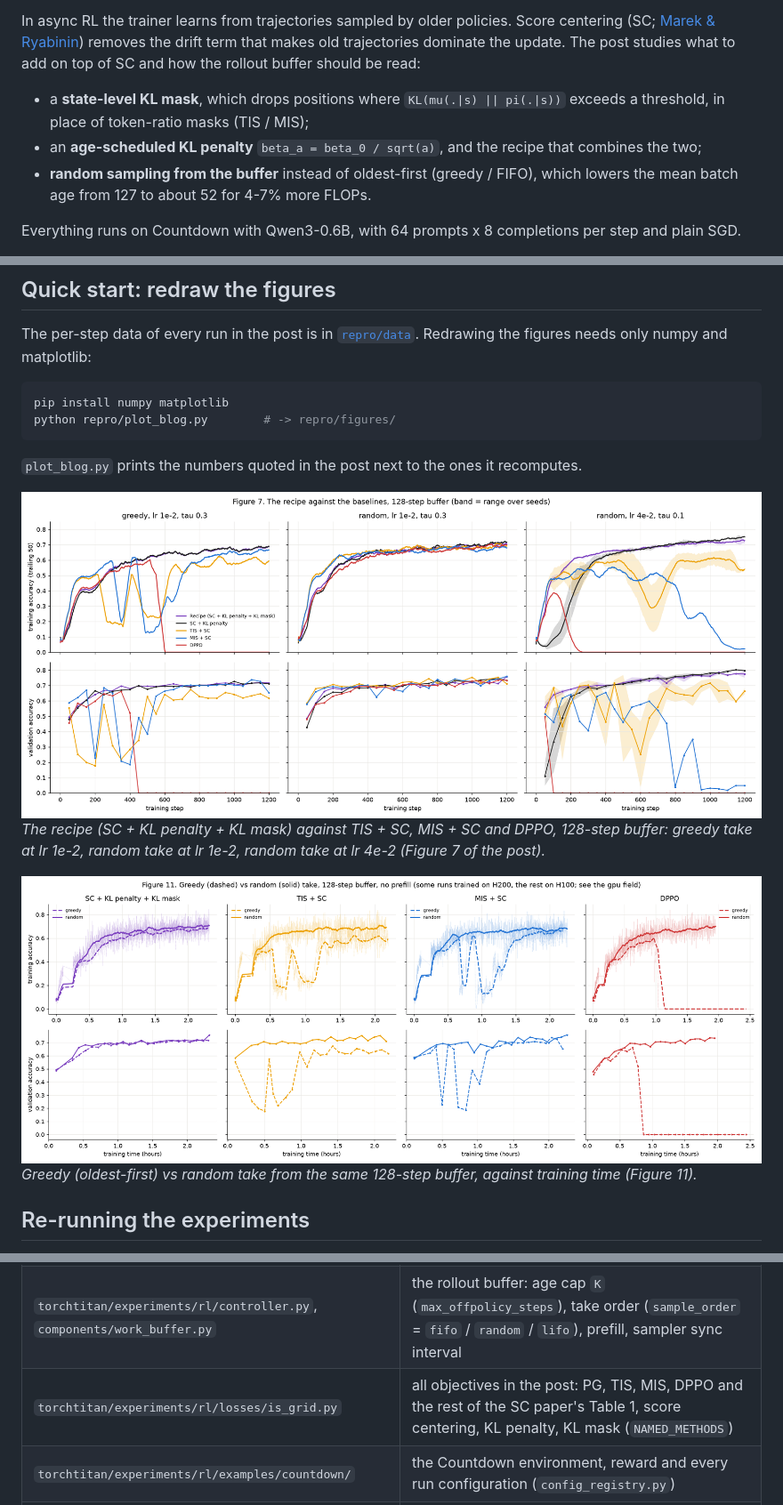
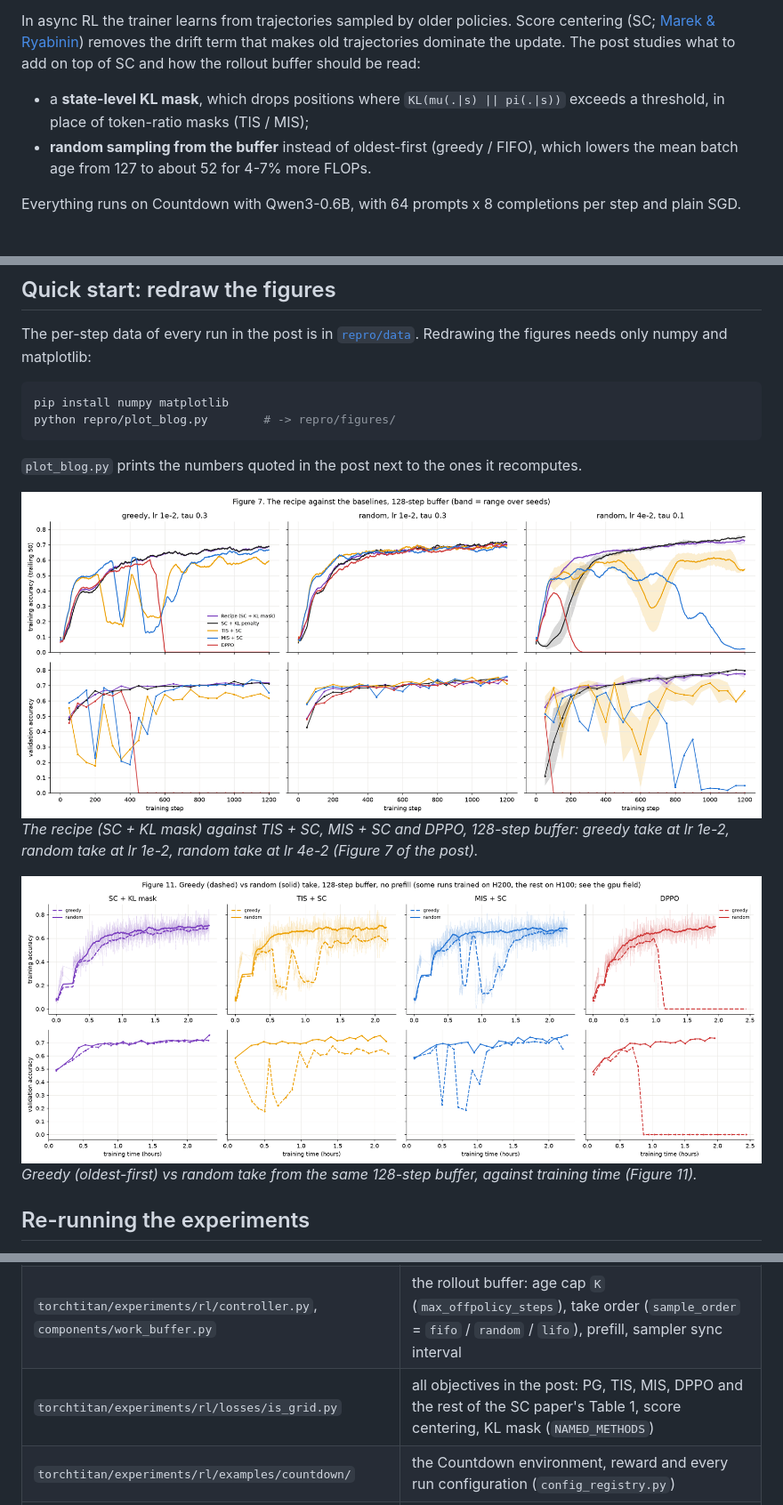
Before and after one commit to yichuan-w/Async-RL-Science, a Markdown page: README.md, 3 parts joined by grey strips. Shown at 89% size. Rendered like a GitHub page; pictures changed too: repro/figures/fig07_recipe.png, repro/figures/fig11_greedy_vs_random_time.png.

Commit message:
Name the recipe SC + KL mask in the README and figures

```diff
--- a/README.md
+++ b/README.md
@@ -11,8 +11,6 @@ top of SC and how the rollout buffer should be read:
 
 - a **state-level KL mask**, which drops positions where `KL(mu(.|s) || pi(.|s))`
   exceeds a threshold, in place of token-ratio masks (TIS / MIS);
-- an **age-scheduled KL penalty** `beta_a = beta_0 / sqrt(a)`, and the recipe that
-  combines the two;
 - **random sampling from the buffer** instead of oldest-first (greedy / FIFO), which
   lowers the mean batch age from 127 to about 52 for 4-7% more FLOPs.
 
@@ -32,7 +30,7 @@ python repro/plot_blog.py        # -> repro/figures/
 `plot_blog.py` prints the numbers quoted in the post next to the ones it recomputes.
 
 ![Figure 7](repro/figures/fig07_recipe.png)
-*The recipe (SC + KL penalty + KL mask) against TIS + SC, MIS + SC and DPPO, 128-step buffer: greedy take at lr 1e-2, random take at lr 1e-2, random take at lr 4e-2 (Figure 7 of the post).*
+*The recipe (SC + KL mask) against TIS + SC, MIS + SC and DPPO, 128-step buffer: greedy take at lr 1e-2, random take at lr 1e-2, random take at lr 4e-2 (Figure 7 of the post).*
 
 ![Figure 11](repro/figures/fig11_greedy_vs_random_time.png)
 *Greedy (oldest-first) vs random take from the same 128-step buffer, against training time (Figure 11).*
@@ -56,7 +54,7 @@ python repro/export_runs.py && python repro/compare_reruns.py --rerun outputs/re
 |---|---|
 | `torchtitan/experiments/rl/` | the async RL loop: vLLM samplers and a torchtitan trainer on separate GPUs, orchestrated with [Monarch](https://github.com/meta-pytorch/monarch), with weights synced through [TorchStore](https://github.com/meta-pytorch/torchstore) |
 | `torchtitan/experiments/rl/controller.py`, `components/work_buffer.py` | the rollout buffer: age cap `K` (`max_offpolicy_steps`), take order (`sample_order` = `fifo` / `random` / `lifo`), prefill, sampler sync interval |
-| `torchtitan/experiments/rl/losses/is_grid.py` | all objectives in the post: PG, TIS, MIS, DPPO and the rest of the SC paper's Table 1, score centering, KL penalty, KL mask (`NAMED_METHODS`) |
+| `torchtitan/experiments/rl/losses/is_grid.py` | all objectives in the post: PG, TIS, MIS, DPPO and the rest of the SC paper's Table 1, score centering, KL mask (`NAMED_METHODS`) |
 | `torchtitan/experiments/rl/examples/countdown/` | the Countdown environment, reward and every run configuration (`config_registry.py`) |
 | `repro/` | launcher, export, gradient-by-age measurement, figure scripts, released data |
 
```
Also changed, not shown: repro/README.md (+1 -1 lines), 1 other file.
